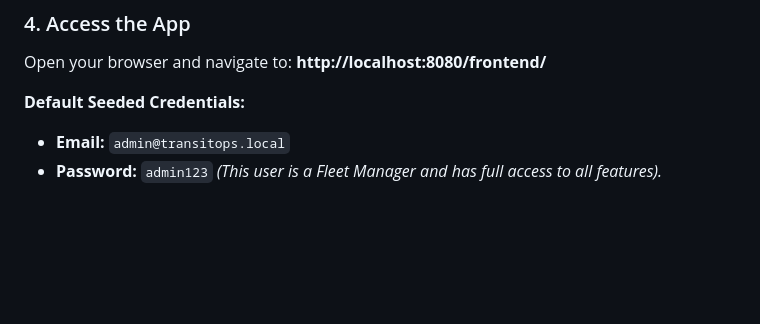
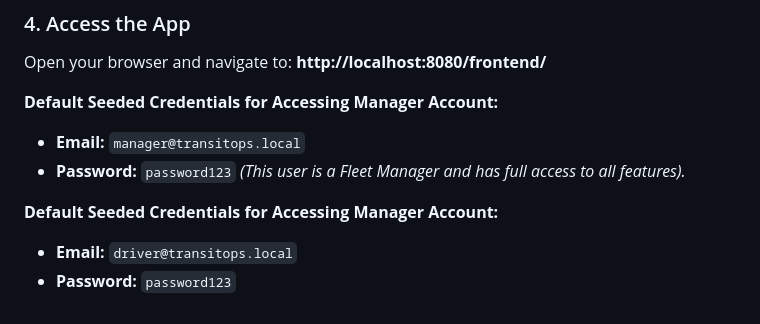
Before and after one commit to roohiiiit/transitops, a Markdown page: README.md, the part around the change. GitHub-like rendering; blank space fills up the shorter version.

```diff
--- a/README.md
+++ b/README.md
@@ -89,7 +89,11 @@ python3 -m http.server 8080
 Open your browser and navigate to:
 **http://localhost:8080/frontend/**
 
-**Default Seeded Credentials:**
-- **Email:** `admin@transitops.local`
-- **Password:** `admin123`
+**Default Seeded Credentials for Accessing Manager Account:**
+- **Email:** `manager@transitops.local`
+- **Password:** `password123`
 *(This user is a Fleet Manager and has full access to all features).*
+
+**Default Seeded Credentials for Accessing Manager Account:**
+- **Email:** `driver@transitops.local`
+- **Password:** `password123`
```
